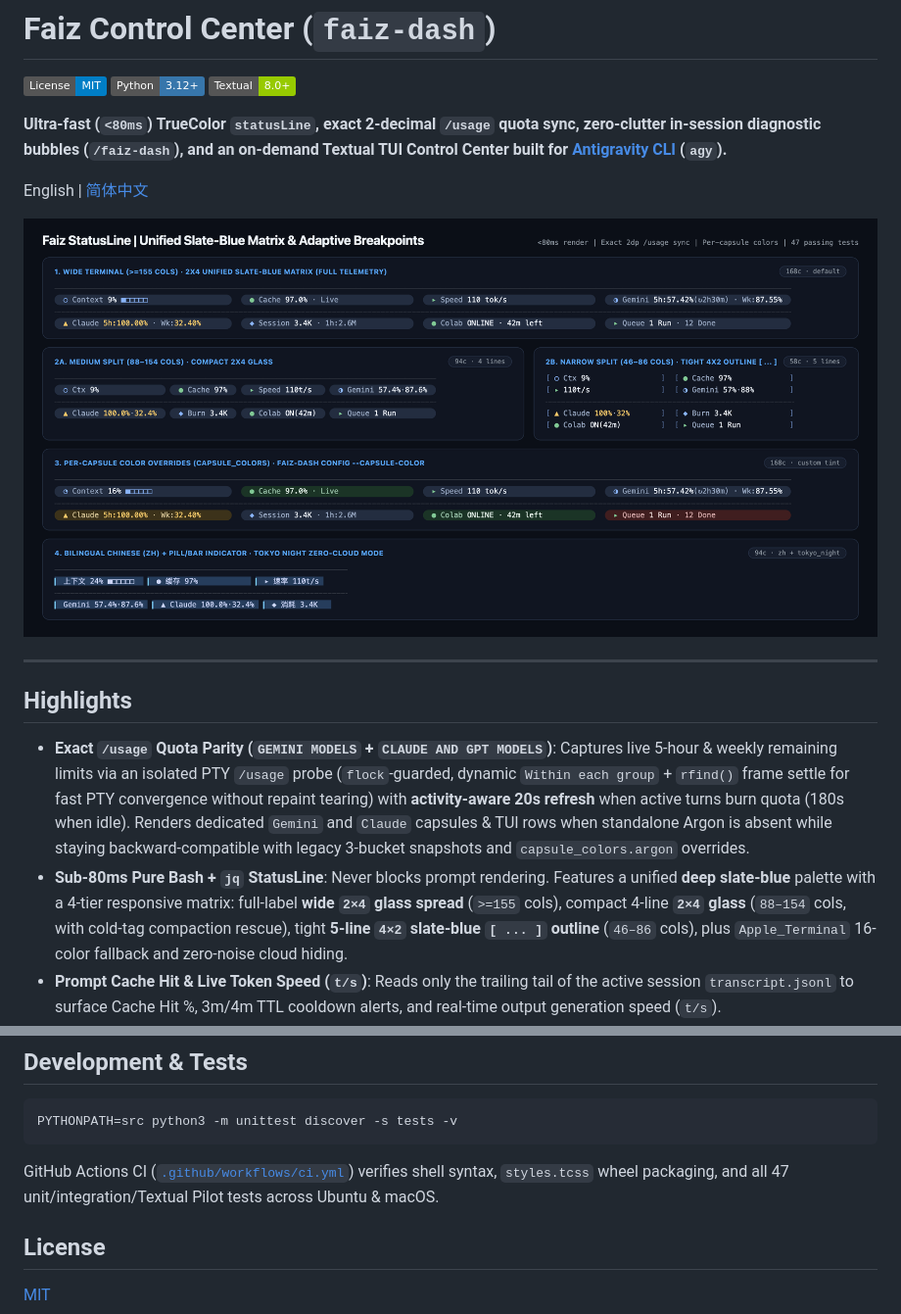
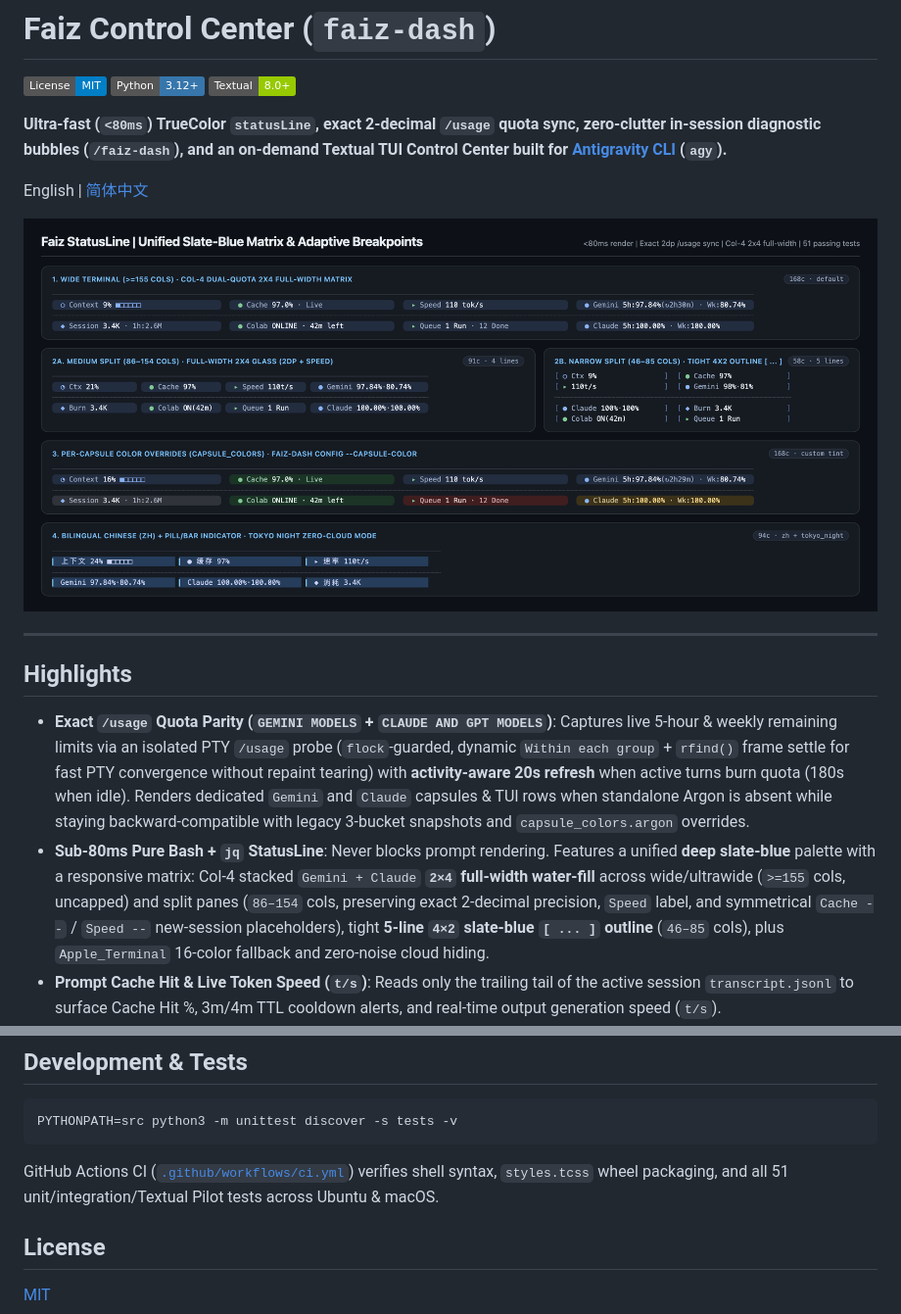
Before and after one commit to Jamie-z-Jianmin/faiz-control-center, a Markdown page: README.md, 2 parts joined by grey strips. Shown at 98% size. Drawn GitHub-style; pictures changed too: docs/assets/hero-statusline-themes.png; badges without logos.

````diff
--- a/README.md
+++ b/README.md
@@ -15,7 +15,7 @@ English | [简体中文](README.zh-CN.md)
 ## Highlights
 
 - **Exact `/usage` Quota Parity (`GEMINI MODELS` + `CLAUDE AND GPT MODELS`)**: Captures live 5-hour & weekly remaining limits via an isolated PTY `/usage` probe (`flock`-guarded, dynamic `Within each group` + `rfind()` frame settle for fast PTY convergence without repaint tearing) with **activity-aware 20s refresh** when active turns burn quota (180s when idle). Renders dedicated `Gemini` and `Claude` capsules & TUI rows when standalone Argon is absent while staying backward-compatible with legacy 3-bucket snapshots and `capsule_colors.argon` overrides.
-- **Sub-80ms Pure Bash + `jq` StatusLine**: Never blocks prompt rendering. Features a unified **deep slate-blue** palette with a 4-tier responsive matrix: full-label **wide `2×4` glass spread** (`>=155` cols), compact 4-line **`2×4` glass** (`88–154` cols, with cold-tag compaction rescue), tight **5-line `4×2` slate-blue `[ ... ]` outline** (`46–86` cols), plus `Apple_Terminal` 16-color fallback and zero-noise cloud hiding.
+- **Sub-80ms Pure Bash + `jq` StatusLine**: Never blocks prompt rendering. Features a unified **deep slate-blue** palette with a responsive matrix: Col-4 stacked `Gemini + Claude` **`2×4` full-width water-fill** across wide/ultrawide (`>=155` cols, uncapped) and split panes (`86–154` cols, preserving exact 2-decimal precision, `Speed` label, and symmetrical `Cache --` / `Speed --` new-session placeholders), tight **5-line `4×2` slate-blue `[ ... ]` outline** (`46–85` cols), plus `Apple_Terminal` 16-color fallback and zero-noise cloud hiding.
 - **Prompt Cache Hit & Live Token Speed (`t/s`)**: Reads only the trailing tail of the active session `transcript.jsonl` to surface Cache Hit %, 3m/4m TTL cooldown alerts, and real-time output generation speed (`t/s`).
 - **Zero-Clutter On-Demand Inspection**:
   - **In-chat Diagnostic Bubble (`/faiz-dash` / `faiz-dash inspect`)**: Outputs a clean Markdown summary of all quota buckets, reset countdowns, 24h per-model token burn, cloud/drive backoff & `colab_source` / `colab_gpu` / `drive_backend` telemetry, mailbox items, and read-only APM telemetry without occupying terminal width.
@@ -174,7 +174,7 @@ If your workflow runs remote workers on Google Colab + Drive (`gdrive` CLI / `rc
 PYTHONPATH=src python3 -m unittest discover -s tests -v
 ```
 
-GitHub Actions CI ([`.github/workflows/ci.yml`](.github/workflows/ci.yml)) verifies shell syntax, `styles.tcss` wheel packaging, and all 47 unit/integration/Textual Pilot tests across Ubuntu & macOS.
+GitHub Actions CI ([`.github/workflows/ci.yml`](.github/workflows/ci.yml)) verifies shell syntax, `styles.tcss` wheel packaging, and all 51 unit/integration/Textual Pilot tests across Ubuntu & macOS.
 
 ## License
 
````
Also changed, not shown: README.zh-CN.md (+2 -2 lines), docs/site/assets/hero-statusline-themes.png, 3 other files.
